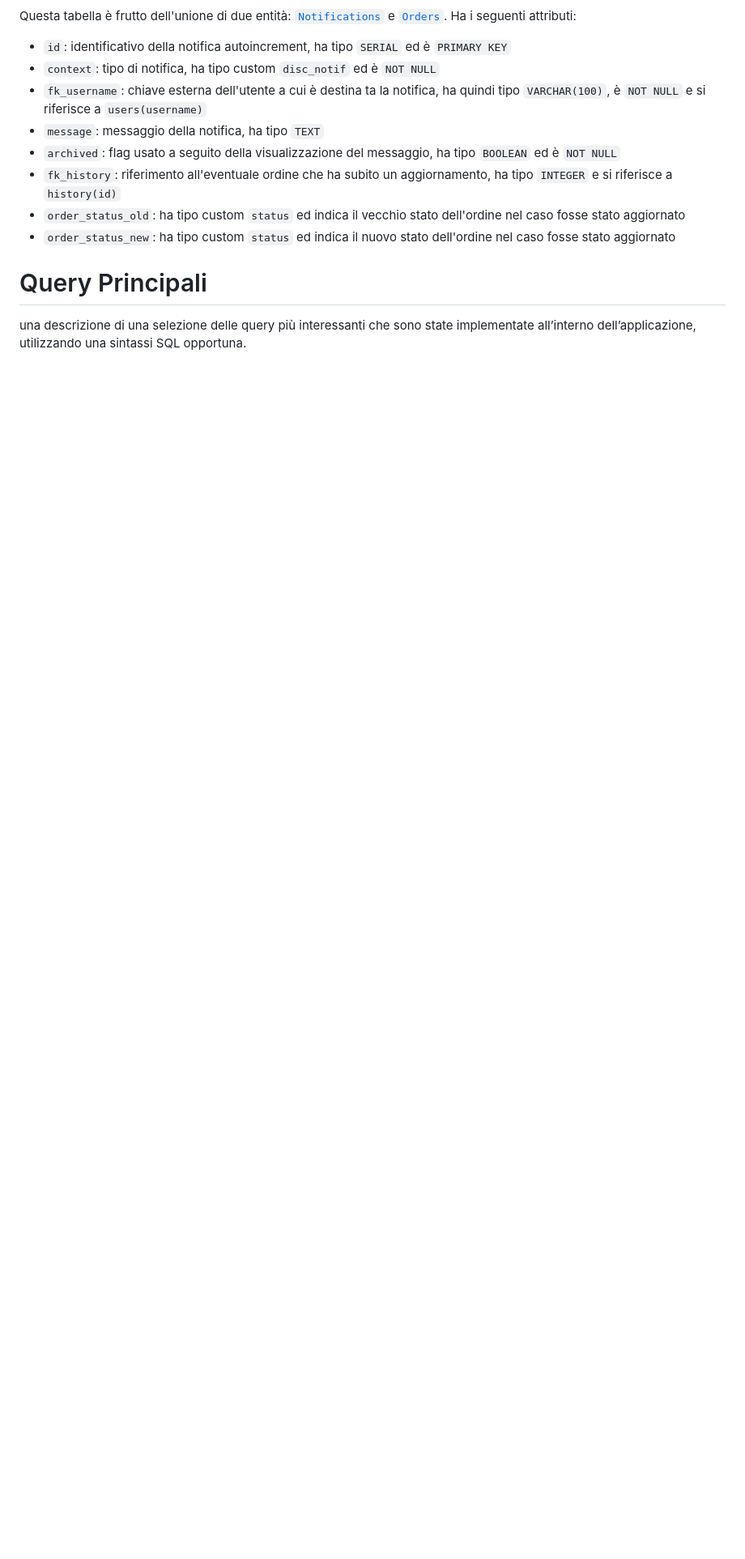
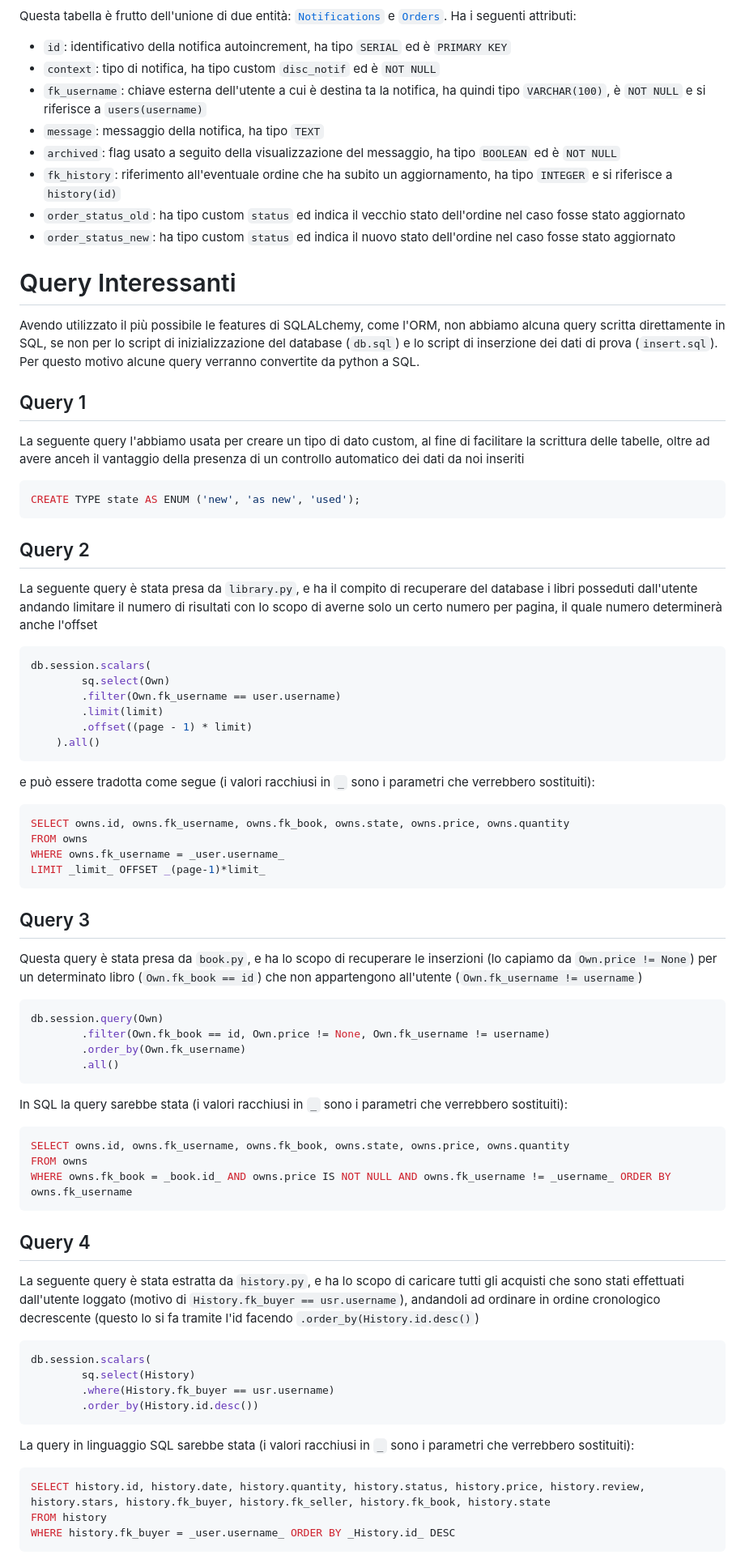
Before and after one commit to LucaBarban/progettobasimod2, a Markdown page: docs/report.md, the part around the change printed below. Shown: that part at 81% size. Drawn GitHub-style; blank space fills up the shorter version.

````diff
--- a/docs/report.md
+++ b/docs/report.md
@@ -277,5 +282,60 @@ Questa tabella è frutto dell'unione di due entità: [`Notifications`](#entità-
 - `order_status_old`: ha tipo custom `status` ed indica il vecchio stato dell'ordine nel caso fosse stato aggiornato
 - `order_status_new`: ha tipo custom `status` ed indica il nuovo stato dell'ordine nel caso fosse stato aggiornato
 
-# Query Principali
-una descrizione di una selezione delle query più interessanti che sono state implementate all’interno dell’applicazione, utilizzando una sintassi SQL opportuna.
+# Query Interessanti
+Avendo utilizzato il più possibile le features di SQLALchemy, come l'ORM, non abbiamo alcuna query scritta direttamente in SQL, se non per lo script di inizializzazione del database (`db.sql`) e lo script di inserzione dei dati di prova (`insert.sql`). Per questo motivo alcune query verranno convertite da python a SQL.
+
+## Query 1
+La seguente query l'abbiamo usata per creare un tipo di dato custom, al fine di facilitare la scrittura delle tabelle, oltre ad avere anceh il vantaggio della presenza di un controllo automatico dei dati da noi inseriti
+```postgresql
+CREATE TYPE state AS ENUM ('new', 'as new', 'used');
+```
+
+## Query 2
+La seguente query è stata presa da `library.py`, e ha il compito di recuperare del database i libri posseduti dall'utente andando limitare il numero di risultati con lo scopo di averne solo un certo numero per pagina, il quale numero determinerà anche l'offset
+```python
+db.session.scalars(
+        sq.select(Own)
+        .filter(Own.fk_username == user.username)
+        .limit(limit)
+        .offset((page - 1) * limit)
+    ).all()
+```
+e può essere tradotta come segue (i valori racchiusi in `_` sono i parametri che verrebbero sostituiti):
+```postgresql
+SELECT owns.id, owns.fk_username, owns.fk_book, owns.state, owns.price, owns.quantity
+FROM owns
+WHERE owns.fk_username = _user.username_
+LIMIT _limit_ OFFSET _(page-1)*limit_
+```
+
+## Query 3
+Questa query è stata presa da `book.py`, e ha lo scopo di recuperare le inserzioni (lo capiamo da `Own.price != None`) per un determinato libro (`Own.fk_book == id`) che non appartengono all'utente (`Own.fk_username != username`)
+```python
+db.session.query(Own)
+        .filter(Own.fk_book == id, Own.price != None, Own.fk_username != username)
+        .order_by(Own.fk_username)
+        .all()
+```
+In SQL la query sarebbe stata (i valori racchiusi in `_` sono i parametri che verrebbero sostituiti):
+```postgresql
+SELECT owns.id, owns.fk_username, owns.fk_book, owns.state, owns.price, owns.quantity
+FROM owns
+WHERE owns.fk_book = _book.id_ AND owns.price IS NOT NULL AND owns.fk_username != _username_ ORDER BY owns.fk_username
+```
+
+## Query 4
+La seguente query è stata estratta da `history.py`, e ha lo scopo di caricare tutti gli acquisti che sono stati effettuati dall'utente loggato (motivo di `History.fk_buyer == usr.username`), andandoli ad ordinare in ordine cronologico decrescente (questo lo si fa tramite l'id facendo `.order_by(History.id.desc()`)
+```python
+db.session.scalars(
+        sq.select(History)
+        .where(History.fk_buyer == usr.username)
+        .order_by(History.id.desc())
+```
+La query in linguaggio SQL sarebbe stata (i valori racchiusi in `_` sono i parametri che verrebbero sostituiti):
+```postgresql
+SELECT history.id, history.date, history.quantity, history.status, history.price, history.review, history.stars, history.fk_buyer, history.fk_seller, history.fk_book, history.state
+FROM history
+WHERE history.fk_buyer = _user.username_ ORDER BY _History.id_ DESC
+```
+
````
Also changed, not shown: other parts of docs/report.md (+55 -1 lines).
